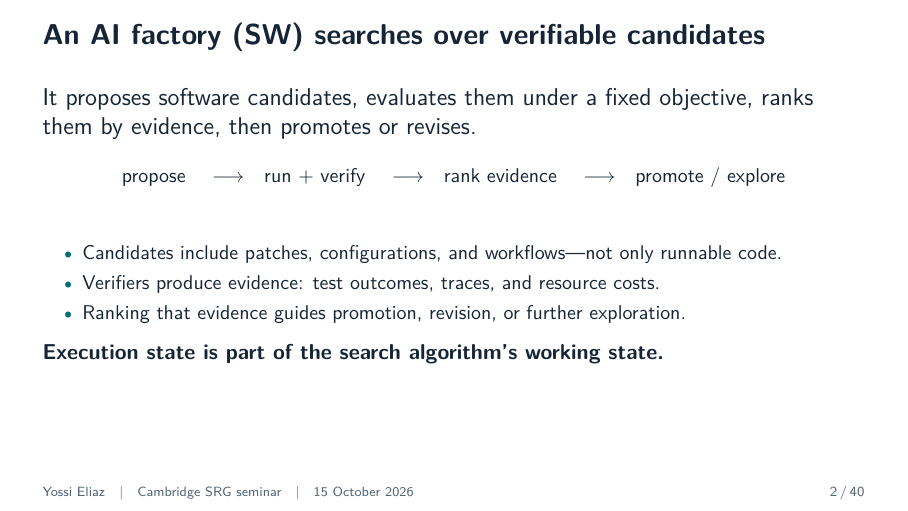
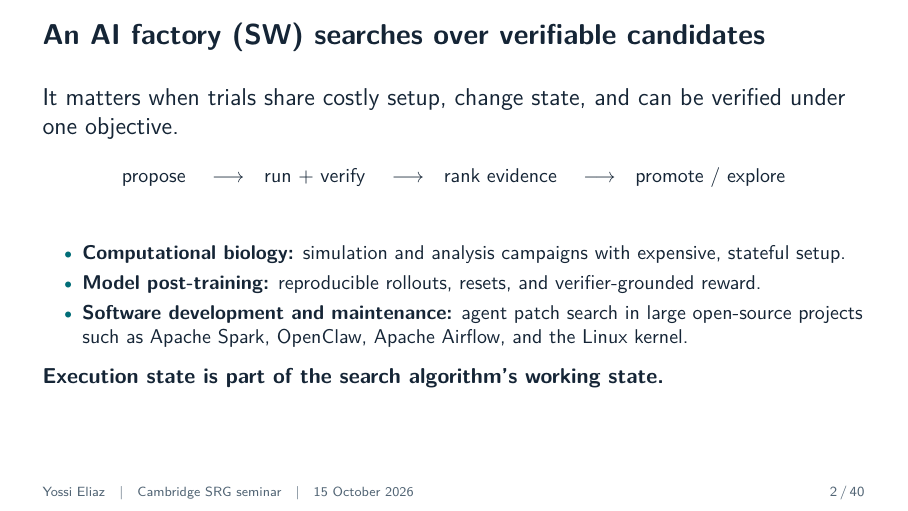
Before and after one commit to zozo123/cam-talk-london-26, LaTeX slides (talk.tex): page 2 of 40. Compiled offline with pdfLaTeX.

Commit message:
Surface AI factory workload contexts early

```diff
--- a/talk.tex
+++ b/talk.tex
@@ -75,7 +75,7 @@
 
 % 02
 \begin{frame}[t]{An AI factory (SW) searches over verifiable candidates}
-\lead{It proposes software candidates, evaluates them under a fixed objective, ranks them by evidence, then promotes or revises.}
+\lead{It matters when trials share costly setup, change state, and can be verified under one objective.}
 \begin{center}
 \normalsize
 propose
@@ -88,12 +88,12 @@ promote / explore
 \end{center}
 \vspace{0.55cm}
 \begin{itemize}
-\item Candidates include patches, configurations, and workflows—not only runnable code.
-\item Verifiers produce evidence: test outcomes, traces, and resource costs.
-\item Ranking that evidence guides promotion, revision, or further exploration.
+\item \term{Computational biology:} simulation and analysis campaigns with expensive, stateful setup.
+\item \term{Model post-training:} reproducible rollouts, resets, and verifier-grounded reward.
+\item \term{Software development and maintenance:} agent patch search in large open-source projects such as Apache Spark, OpenClaw, Apache Airflow, and the Linux kernel.
 \end{itemize}
 \takeaway{Execution state is part of the search algorithm's working state.}
-\note{AI factory (SW) denotes an atelier-like search loop over software candidates: an agent proposes a patch, configuration, or workflow; a verifier measures the result; and the controller ranks evidence to decide what to promote, revise, or explore. The important change from autocomplete is that an agent runs tools and reacts to outcomes. It leaves behind files, processes, test results, and partial builds; a later attempt can inherit them.}
+\note{AI factory (SW) denotes an atelier-like search loop over software candidates: an agent proposes a patch, configuration, or workflow; a verifier measures the result; and the controller ranks evidence to decide what to promote, revise, or explore. It is relevant when trials share costly setup, mutate state, and can be compared under a common objective. Name three settings up front: computational-biology simulations and pipelines, model post-training rollouts, and software development or maintenance in large open-source repositories such as Apache Spark, OpenClaw, Apache Airflow, and the Linux kernel. The software sandbox can include a simulation or pipeline, not the wet-lab experiment itself. The important change from autocomplete is that an agent runs tools and reacts to outcomes. It leaves behind files, processes, test results, and partial builds; a later attempt can inherit them.}
 \end{frame}
 
 % 03
```
